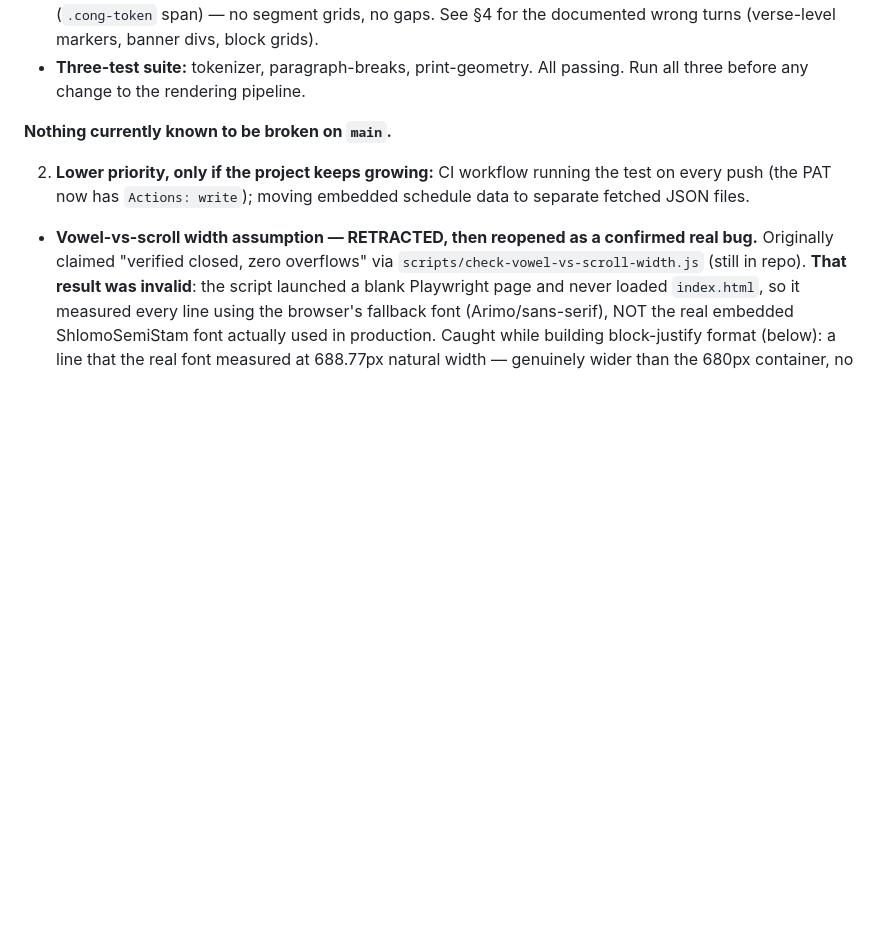
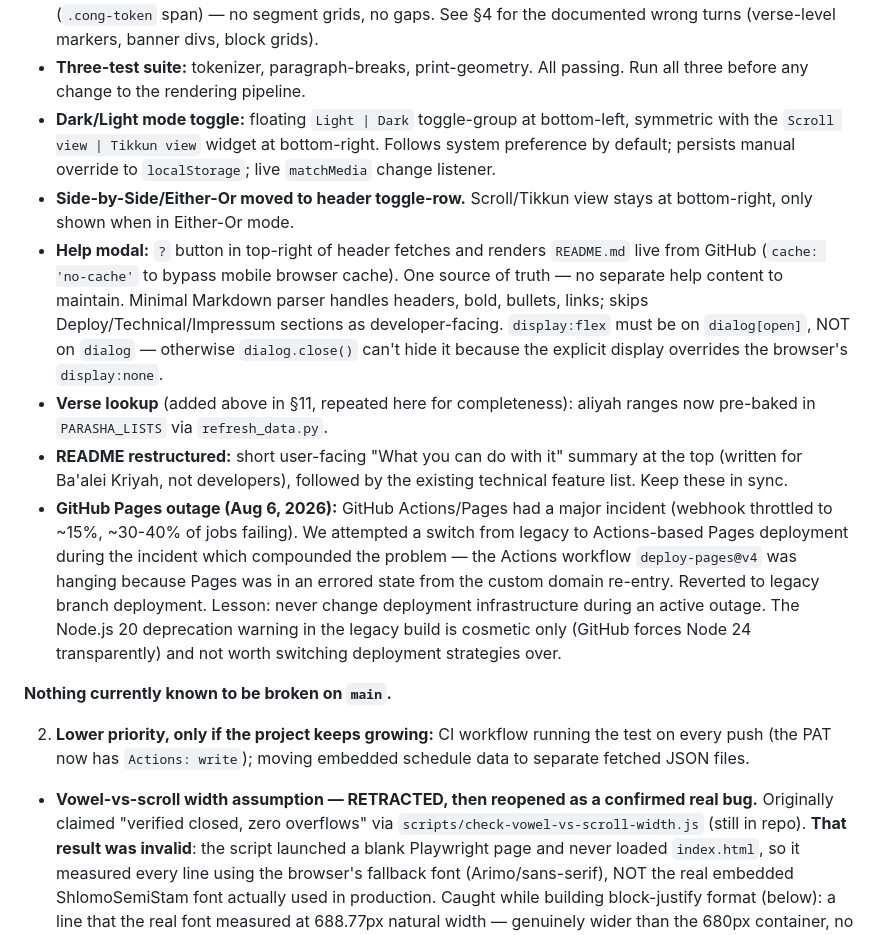
Before and after one commit to davidschapiro/tikkun-generator, a Markdown page: AGENTS.md, the part around the change. Rendered like a GitHub page; blank space fills up the shorter version.

Commit message:
AGENTS.md: August 2026 session update

```diff
--- a/AGENTS.md
+++ b/AGENTS.md
@@ -935,6 +935,35 @@ tuning decision:
   the documented wrong turns (verse-level markers, banner divs, block grids).
 - **Three-test suite:** tokenizer, paragraph-breaks, print-geometry. All
   passing. Run all three before any change to the rendering pipeline.
+- **Dark/Light mode toggle:** floating `Light | Dark` toggle-group at
+  bottom-left, symmetric with the `Scroll view | Tikkun view` widget at
+  bottom-right. Follows system preference by default; persists manual
+  override to `localStorage`; live `matchMedia` change listener.
+- **Side-by-Side/Either-Or moved to header toggle-row.** Scroll/Tikkun
+  view stays at bottom-right, only shown when in Either-Or mode.
+- **Help modal:** `?` button in top-right of header fetches and renders
+  `README.md` live from GitHub (`cache: 'no-cache'` to bypass mobile
+  browser cache). One source of truth — no separate help content to
+  maintain. Minimal Markdown parser handles headers, bold, bullets,
+  links; skips Deploy/Technical/Impressum sections as developer-facing.
+  `display:flex` must be on `dialog[open]`, NOT on `dialog` — otherwise
+  `dialog.close()` can't hide it because the explicit display overrides
+  the browser's `display:none`.
+- **Verse lookup** (added above in §11, repeated here for completeness):
+  aliyah ranges now pre-baked in `PARASHA_LISTS` via `refresh_data.py`.
+- **README restructured:** short user-facing "What you can do with it"
+  summary at the top (written for Ba'alei Kriyah, not developers),
+  followed by the existing technical feature list. Keep these in sync.
+- **GitHub Pages outage (Aug 6, 2026):** GitHub Actions/Pages had a
+  major incident (webhook throttled to ~15%, ~30-40% of jobs failing).
+  We attempted a switch from legacy to Actions-based Pages deployment
+  during the incident which compounded the problem — the Actions workflow
+  `deploy-pages@v4` was hanging because Pages was in an errored state
+  from the custom domain re-entry. Reverted to legacy branch deployment.
+  Lesson: never change deployment infrastructure during an active
+  outage. The Node.js 20 deprecation warning in the legacy build is
+  cosmetic only (GitHub forces Node 24 transparently) and not worth
+  switching deployment strategies over.
 
 **Nothing currently known to be broken on `main`.**
 
```
